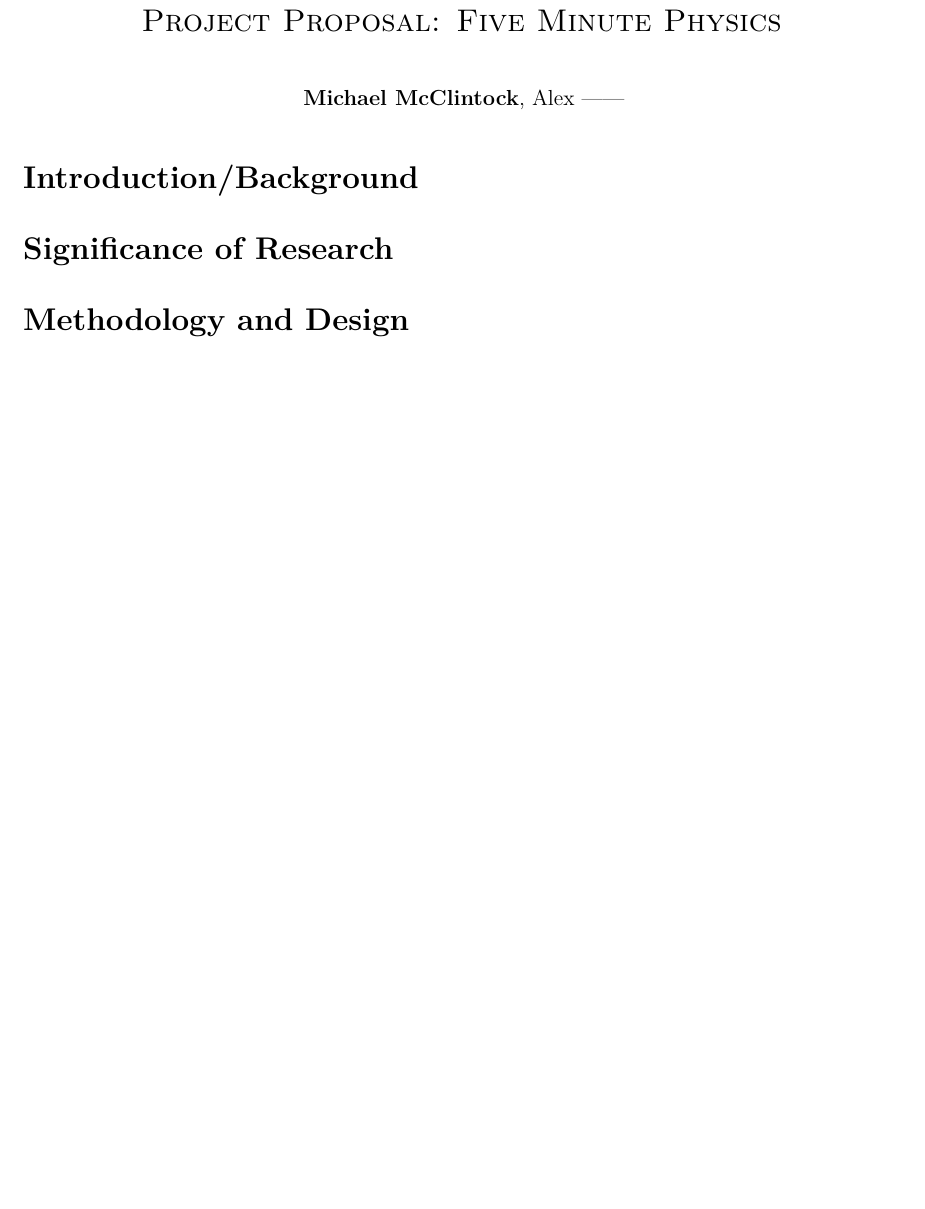
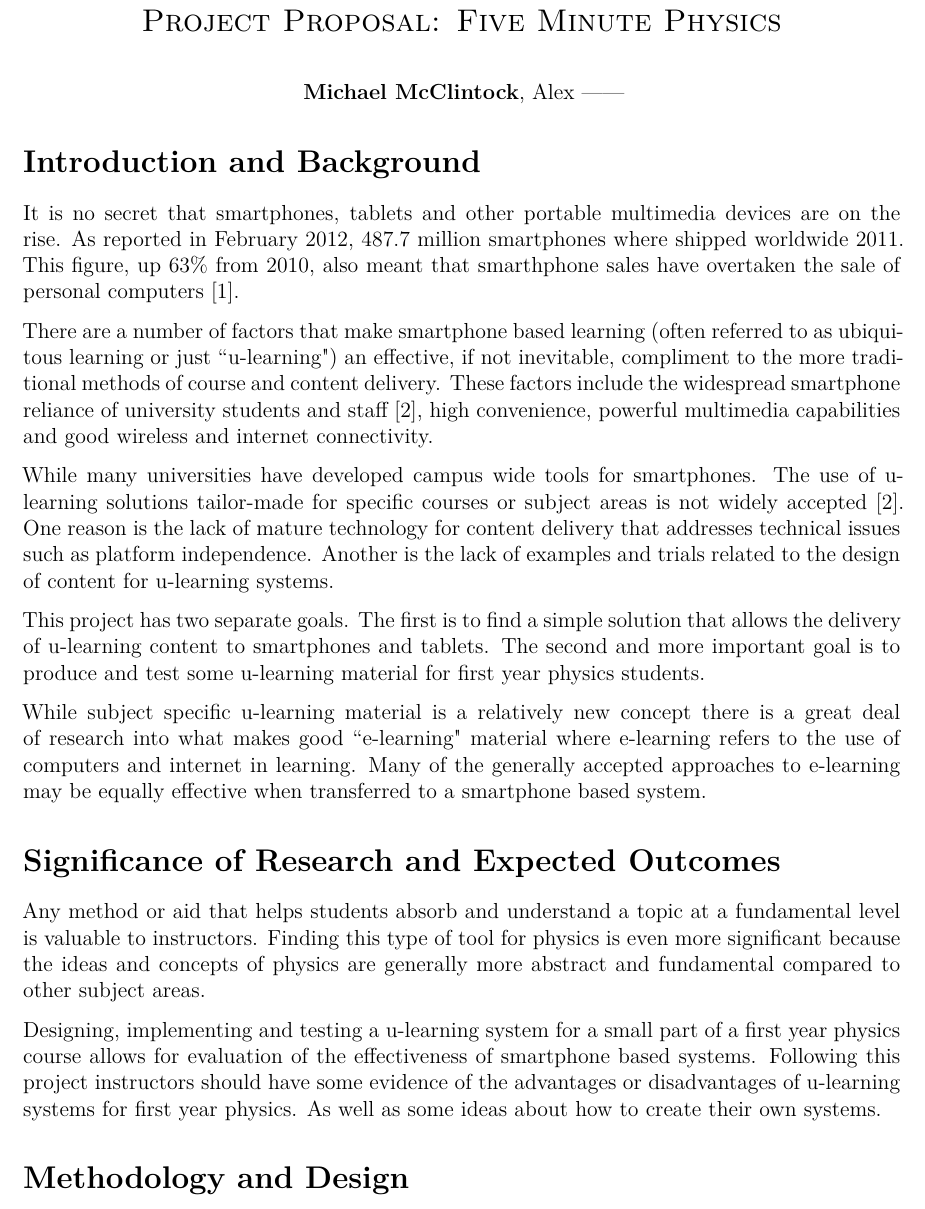
Before and after one commit to mmcclintock/PHYS3900, a LaTeX document (proposal.tex): part of the page before the commit and part of page 1 of 2 after it, cut so that both start at the same text, the shorter picture padded with empty space. Compiled offline with XeLaTeX; a missing font is replaced by an installed copy or a similar font.

Commit message:
Added work on proposal and bibtex file

```diff
--- a/proposal.tex
+++ b/proposal.tex
@@ -27,7 +27,7 @@
 \usepackage{cleveref}                  % convenient refrencing use \Cref
 \usepackage{paralist}                  % compact itemize/enumerate
 \usepackage[hang, small, bf, margin=20pt]{caption} % captions for figures
-\usepackage{setspace}\onehalfspacing               % 1.5 line spacing
+\usepackage{setspace}%\onehalfspacing               % 1.5 line spacing
 \setlength{\parindent}{0cm}\usepackage{parskip}    % paragraph skip
 \usepackage[                                   % SI units
     load-configurations=abbreviations,         % unit abrev.
@@ -48,5 +48,53 @@
   \textbf{Michael McClintock}, Alex ------
 \end{center}
 
-\section*{Introduction/Background}
-\section*{Significance of Research}
+\section*{Introduction and Background}
+
+It is no secret that smartphones, tablets and other portable
+multimedia devices are on the rise. As reported in February 2012,
+487.7 million smartphones where shipped worldwide 2011.  This figure,
+up 63\% from 2010, also meant that smarthphone sales have overtaken
+the sale of personal computers \cite{canalys}.
+
+There are a number of factors that make smartphone based learning
+(often referred to as ubiquitous learning or just ``u-learning") an
+effective, if not inevitable, compliment to the more traditional
+methods of course and content delivery. These factors include the
+widespread smartphone reliance of university students and staff
+\cite{procsmart}, high convenience, powerful
+multimedia capabilities and good wireless and internet connectivity.
+
+While many universities have developed campus wide tools for
+smartphones. The use of u-learning solutions tailor-made for specific
+courses or subject areas is not widely accepted \cite{procsmart}.
+One reason is the lack of mature technology for content delivery that
+addresses technical issues such as platform independence. Another is the
+lack of examples and trials related to the design of content for
+u-learning systems.
+
+This project has two separate goals. The first is to find a simple
+solution that allows the delivery of u-learning content to smartphones
+and tablets. The second and more important goal is to produce and test
+some u-learning material for first year physics students.
+
+While subject specific u-learning material is a relatively new concept
+there is a great deal of research into what makes good ``e-learning"
+material where e-learning refers to the use of computers and internet
+in learning. Many of the generally accepted approaches to e-learning
+may be equally effective when transferred to a smartphone based
+system.
+
+\section*{Significance of Research and Expected Outcomes}
+
+Any method or aid that helps students absorb and understand a topic at
+a fundamental level is valuable to instructors. Finding this type of
+tool for physics is even more significant because the ideas and
+concepts of physics are generally more abstract and fundamental
+compared to other subject areas.
+
+Designing, implementing and testing a u-learning system for a small
+part of a first year physics course allows for evaluation of the
+effectiveness of smartphone based systems. Following this project
+instructors should have some evidence of the advantages or
+disadvantages of u-learning systems for first year physics. As well as
+some ideas about how to create their own systems.
```
Also changed, not shown: refs.bib (added, +28 -0 lines), proposal.tex (51 more changed lines), 1 other file.
